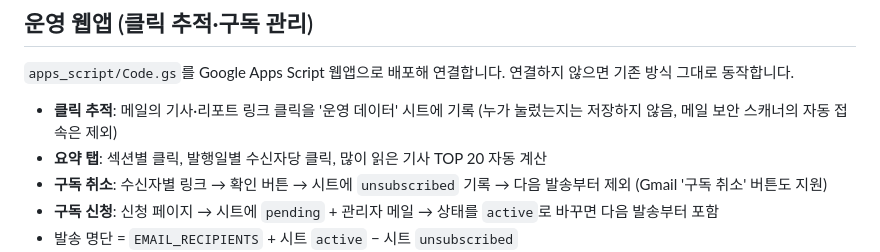
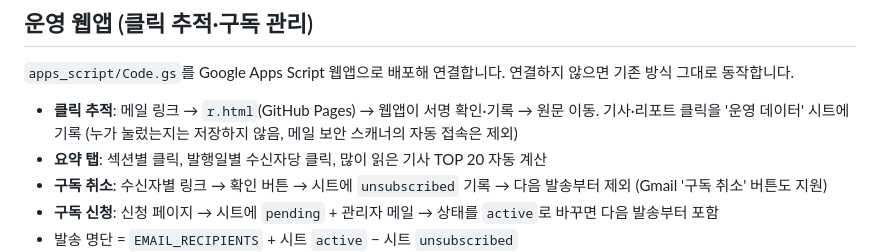
Before and after one commit to goodwon89/hr-morning-briefing-, a Markdown page: README.md, the part around the change. Rendered like a GitHub page.

Commit message:
docs: 클릭 추적 경로 설명 보완
Co-Authored-By: Claude Opus 5.5 <noreply@anthropic.com>
Claude-Session: https://claude.ai/code/session_01Fmshmehgrtj4jjBNg6gdEe

```diff
--- a/README.md
+++ b/README.md
@@ -27,7 +27,7 @@
 
 ## 운영 웹앱 (클릭 추적·구독 관리)
 `apps_script/Code.gs`를 Google Apps Script 웹앱으로 배포해 연결합니다. 연결하지 않으면 기존 방식 그대로 동작합니다.
-- **클릭 추적**: 메일의 기사·리포트 링크 클릭을 '운영 데이터' 시트에 기록 (누가 눌렀는지는 저장하지 않음, 메일 보안 스캐너의 자동 접속은 제외)
+- **클릭 추적**: 메일 링크 → `r.html`(GitHub Pages) → 웹앱이 서명 확인·기록 → 원문 이동. 기사·리포트 클릭을 '운영 데이터' 시트에 기록 (누가 눌렀는지는 저장하지 않음, 메일 보안 스캐너의 자동 접속은 제외)
 - **요약 탭**: 섹션별 클릭, 발행일별 수신자당 클릭, 많이 읽은 기사 TOP 20 자동 계산
 - **구독 취소**: 수신자별 링크 → 확인 버튼 → 시트에 `unsubscribed` 기록 → 다음 발송부터 제외 (Gmail '구독 취소' 버튼도 지원)
 - **구독 신청**: 신청 페이지 → 시트에 `pending` + 관리자 메일 → 상태를 `active`로 바꾸면 다음 발송부터 포함
```
